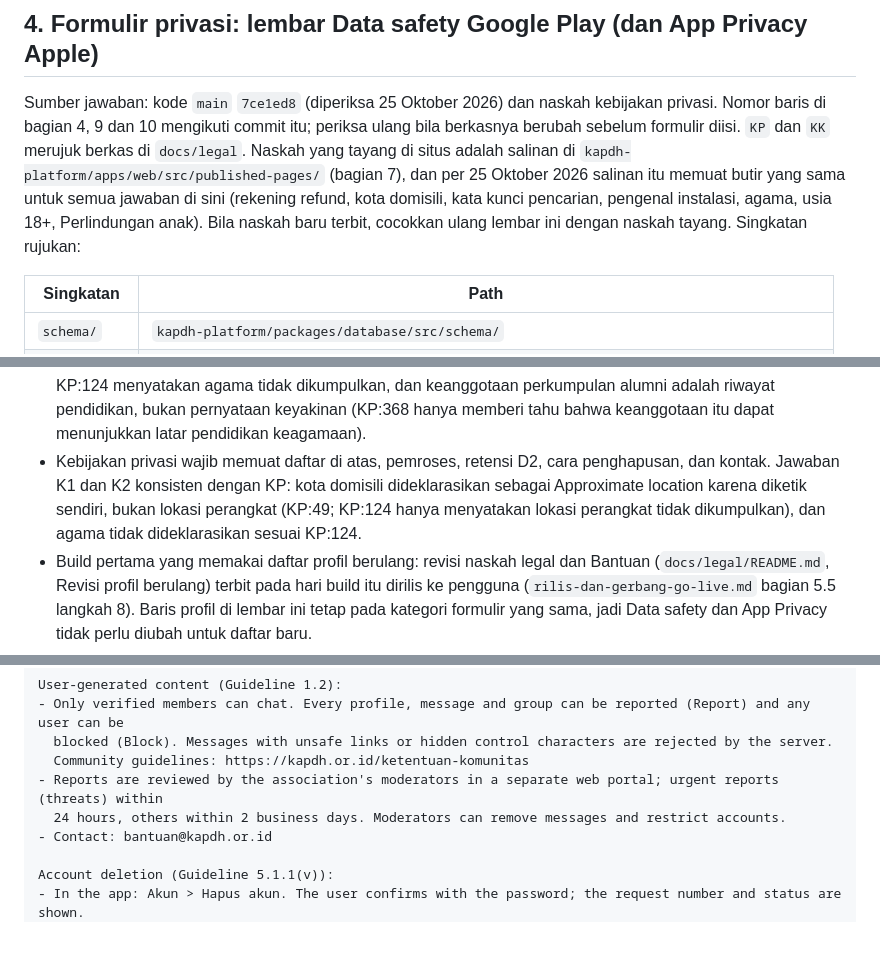
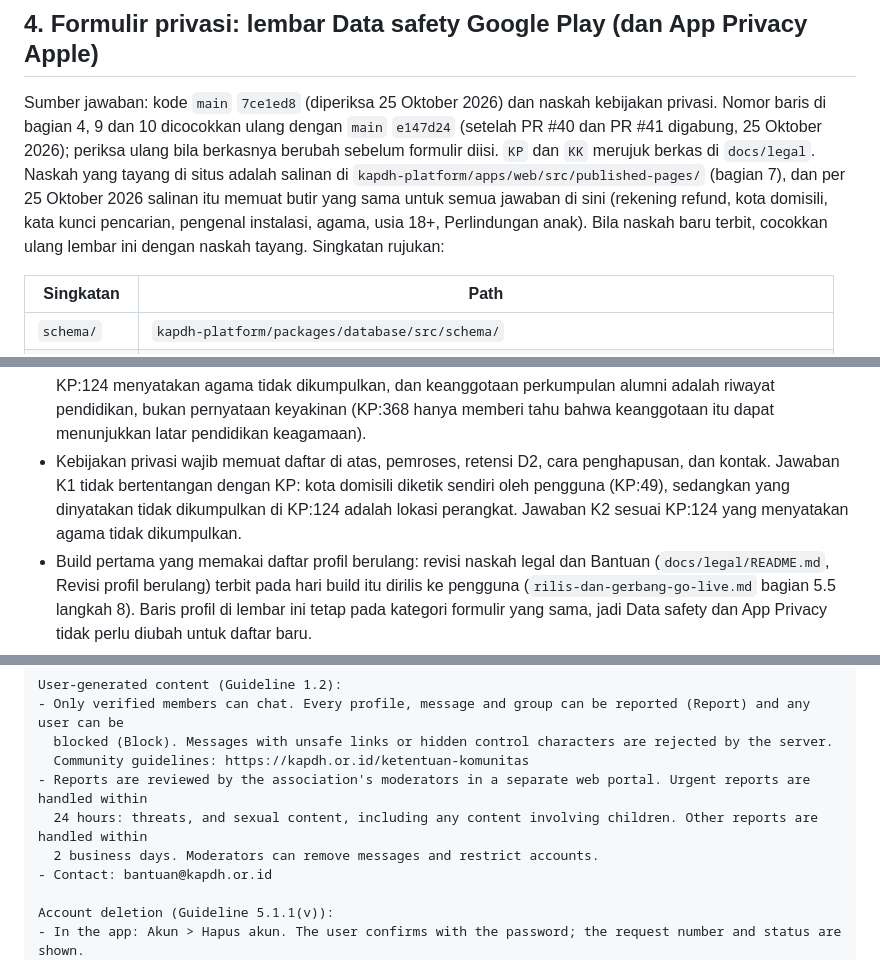
Before and after one commit to bayumusthafa/kapdh-apps-r1, a Markdown page: docs/runbooks/app-store-submission.md, 3 parts joined by grey strips. Drawn GitHub-style; blank space fills up the shorter version.

```diff
--- a/docs/runbooks/app-store-submission.md
+++ b/docs/runbooks/app-store-submission.md
@@ -184,11 +184,12 @@ dari metrik (PRD 8.3 langkah 3).
 ## 4. Formulir privasi: lembar Data safety Google Play (dan App Privacy Apple)
 
 Sumber jawaban: kode `main` `7ce1ed8` (diperiksa 25 Oktober 2026) dan naskah kebijakan privasi. Nomor baris di bagian 4,
-9 dan 10 mengikuti commit itu; periksa ulang bila berkasnya berubah sebelum formulir diisi. `KP` dan `KK` merujuk berkas
-di `docs/legal`. Naskah yang tayang di situs adalah salinan di `kapdh-platform/apps/web/src/published-pages/` (bagian
-7), dan per 25 Oktober 2026 salinan itu memuat butir yang sama untuk semua jawaban di sini (rekening refund, kota
-domisili, kata kunci pencarian, pengenal instalasi, agama, usia 18+, Perlindungan anak). Bila naskah baru terbit,
-cocokkan ulang lembar ini dengan naskah tayang. Singkatan rujukan:
+9 dan 10 dicocokkan ulang dengan `main` `e147d24` (setelah PR #40 dan PR #41 digabung, 25 Oktober 2026); periksa ulang
+bila berkasnya berubah sebelum formulir diisi. `KP` dan `KK` merujuk berkas di `docs/legal`. Naskah yang tayang di situs
+adalah salinan di `kapdh-platform/apps/web/src/published-pages/` (bagian 7), dan per 25 Oktober 2026 salinan itu memuat
+butir yang sama untuk semua jawaban di sini (rekening refund, kota domisili, kata kunci pencarian, pengenal instalasi,
+agama, usia 18+, Perlindungan anak). Bila naskah baru terbit, cocokkan ulang lembar ini dengan naskah tayang. Singkatan
+rujukan:
 
 | Singkatan | Path |
 | --------- | ---- |
@@ -351,10 +352,9 @@ Jawaban umum Apple dan hukum:
   agama, KP:124 menyatakan agama tidak dikumpulkan, dan keanggotaan perkumpulan alumni adalah riwayat pendidikan,
   bukan pernyataan keyakinan (KP:368 hanya memberi tahu bahwa keanggotaan itu dapat menunjukkan latar pendidikan
   keagamaan).
-- Kebijakan privasi wajib memuat daftar di atas, pemroses, retensi D2, cara penghapusan, dan kontak. Jawaban K1 dan K2
-  konsisten dengan KP: kota domisili dideklarasikan sebagai Approximate location karena diketik sendiri, bukan lokasi
-  perangkat (KP:49; KP:124 hanya menyatakan lokasi perangkat tidak dikumpulkan), dan agama tidak dideklarasikan sesuai
-  KP:124.
+- Kebijakan privasi wajib memuat daftar di atas, pemroses, retensi D2, cara penghapusan, dan kontak. Jawaban K1 tidak
+  bertentangan dengan KP: kota domisili diketik sendiri oleh pengguna (KP:49), sedangkan yang dinyatakan tidak
+  dikumpulkan di KP:124 adalah lokasi perangkat. Jawaban K2 sesuai KP:124 yang menyatakan agama tidak dikumpulkan.
 - Build pertama yang memakai daftar profil berulang: revisi naskah legal dan Bantuan (`docs/legal/README.md`, Revisi
   profil berulang) terbit pada hari build itu dirilis ke pengguna (`rilis-dan-gerbang-go-live.md` bagian 5.5
   langkah 8). Baris profil di lembar ini tetap pada kategori formulir yang sama, jadi Data safety dan App Privacy tidak
@@ -392,8 +392,9 @@ User-generated content (Guideline 1.2):
 - Only verified members can chat. Every profile, message and group can be reported (Report) and any user can be
   blocked (Block). Messages with unsafe links or hidden control characters are rejected by the server.
   Community guidelines: https://kapdh.or.id/ketentuan-komunitas
-- Reports are reviewed by the association's moderators in a separate web portal; urgent reports (threats) within
-  24 hours, others within 2 business days. Moderators can remove messages and restrict accounts.
+- Reports are reviewed by the association's moderators in a separate web portal. Urgent reports are handled within
+  24 hours: threats, and sexual content, including any content involving children. Other reports are handled within
+  2 business days. Moderators can remove messages and restrict accounts.
 - Contact: bantuan@kapdh.or.id
 
 Account deletion (Guideline 5.1.1(v)):
```
Also changed, not shown: other parts of docs/runbooks/app-store-submission.md (+54 -31 lines).
